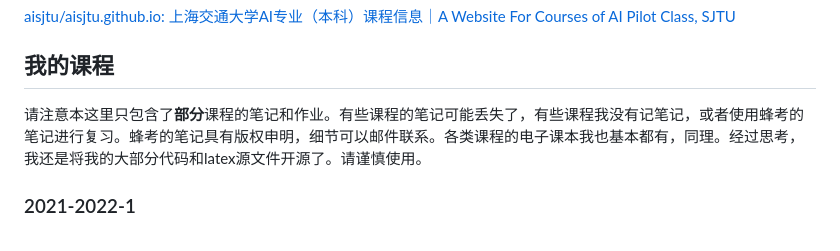
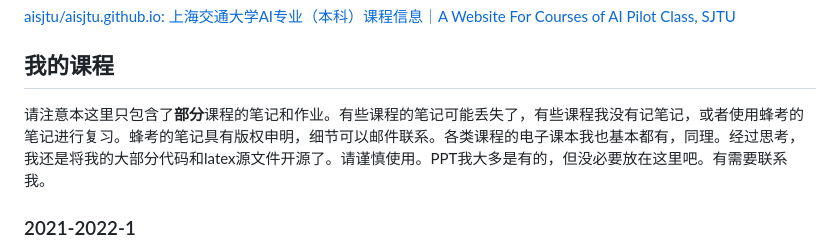
Before and after one commit to Loping151/SJTU_AI, a Markdown page: README.md, the part around the change. Rendered like a GitHub page.

```diff
--- a/README.md
+++ b/README.md
@@ -32,7 +32,7 @@ This repo will include some notes, homework assignment and lab work, comment and
 
 ## 我的课程
 
-请注意本这里只包含了**部分**课程的笔记和作业。有些课程的笔记可能丢失了，有些课程我没有记笔记，或者使用蜂考的笔记进行复习。蜂考的笔记具有版权申明，细节可以邮件联系。各类课程的电子课本我也基本都有，同理。经过思考，我还是将我的大部分代码和latex源文件开源了。请谨慎使用。
+请注意本这里只包含了**部分**课程的笔记和作业。有些课程的笔记可能丢失了，有些课程我没有记笔记，或者使用蜂考的笔记进行复习。蜂考的笔记具有版权申明，细节可以邮件联系。各类课程的电子课本我也基本都有，同理。经过思考，我还是将我的大部分代码和latex源文件开源了。请谨慎使用。PPT我大多是有的，但没必要放在这里吧。有需要联系我。
 
 ### 2021-2022-1
 
```
